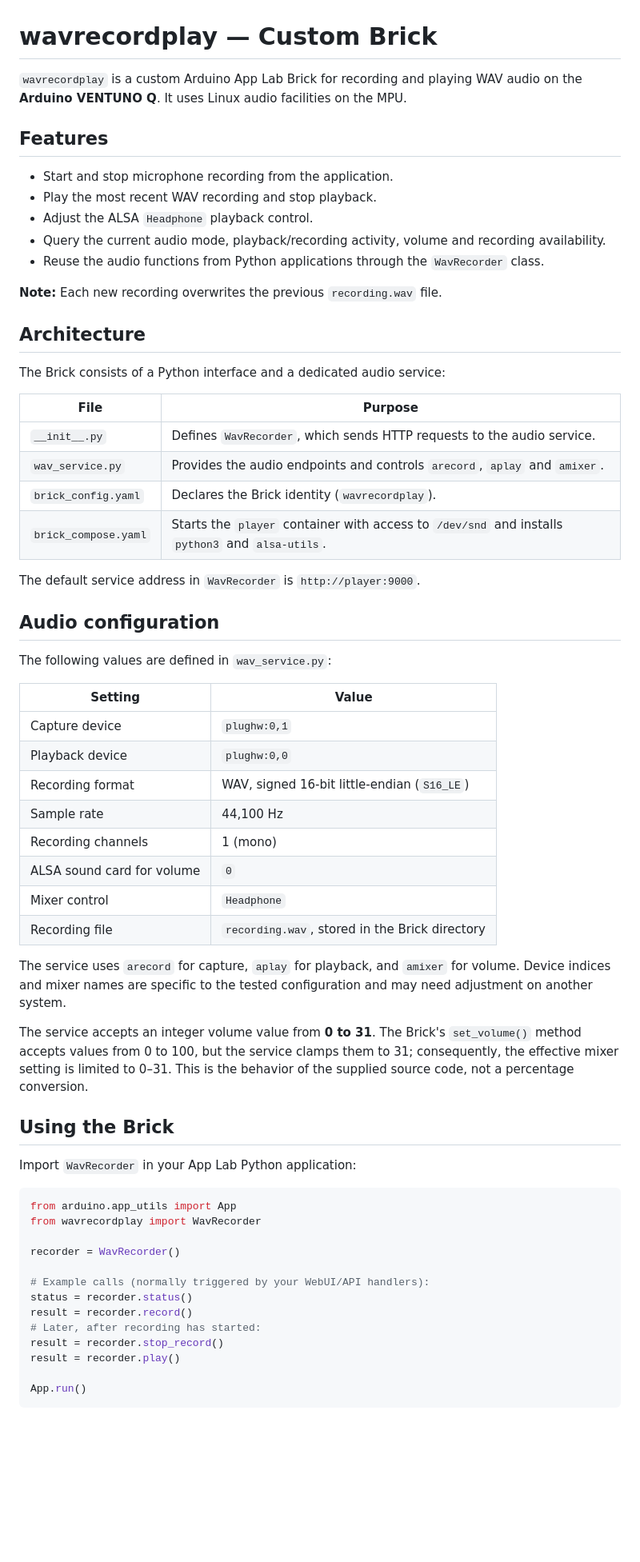
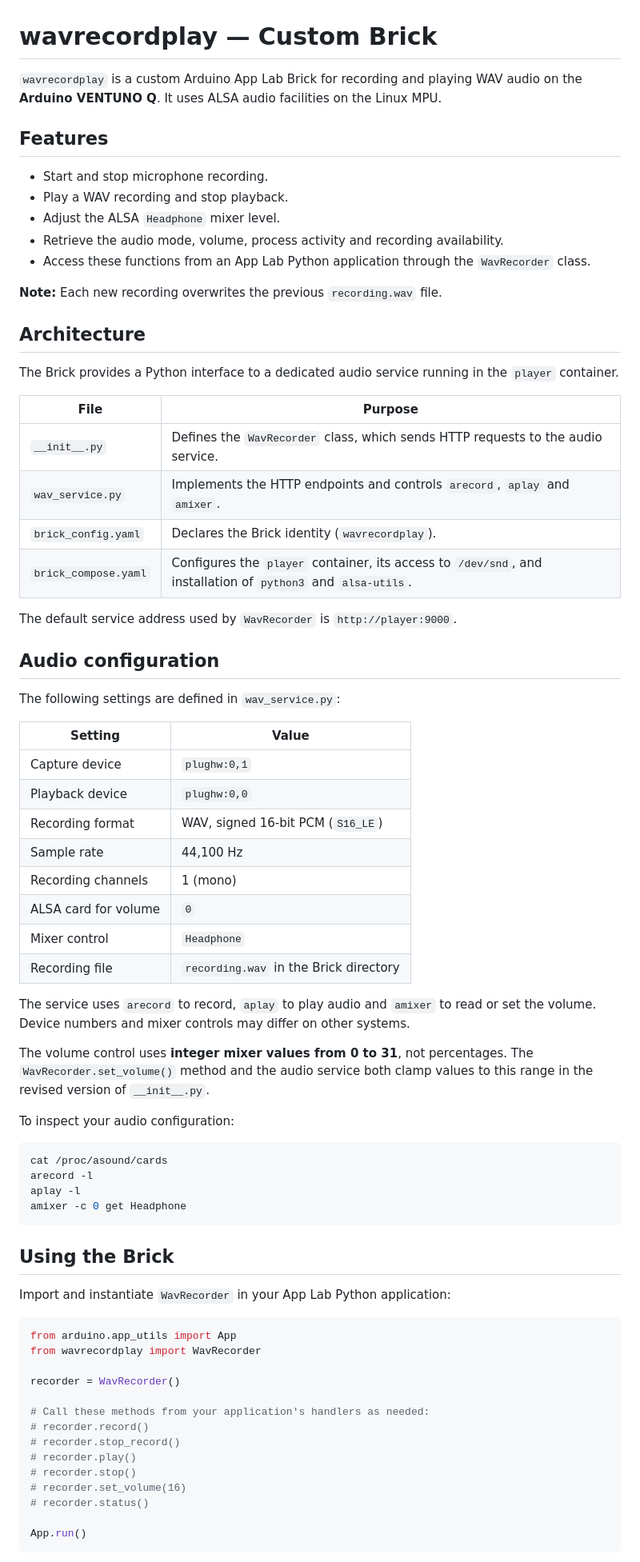
Before and after one commit to philippe86220/VENTUNO-Q-WAV-Recorder-WebUI, a Markdown page: bricks/wavrecordplay/README.md, the part around one of its changes. Shown at 80% size. Drawn GitHub-style; blank space fills up the shorter version.

Commit message:
Revise README for wavrecordplay Brick details
Updated README.md to reflect changes in audio service and features.

````diff
--- a/bricks/wavrecordplay/README.md
+++ b/bricks/wavrecordplay/README.md
@@ -1,52 +1,61 @@
 # wavrecordplay — Custom Brick
 
-`wavrecordplay` is a custom Arduino App Lab Brick for recording and playing WAV audio on the **Arduino VENTUNO Q**. It uses Linux audio facilities on the MPU.
+`wavrecordplay` is a custom Arduino App Lab Brick for recording and playing WAV audio on the **Arduino VENTUNO Q**. It uses ALSA audio facilities on the Linux MPU.
 
 ## Features
 
-- Start and stop microphone recording from the application.
-- Play the most recent WAV recording and stop playback.
-- Adjust the ALSA `Headphone` playback control.
-- Query the current audio mode, playback/recording activity, volume and recording availability.
-- Reuse the audio functions from Python applications through the `WavRecorder` class.
+- Start and stop microphone recording.
+- Play a WAV recording and stop playback.
+- Adjust the ALSA `Headphone` mixer level.
+- Retrieve the audio mode, volume, process activity and recording availability.
+- Access these functions from an App Lab Python application through the `WavRecorder` class.
 
 **Note:** Each new recording overwrites the previous `recording.wav` file.
 
 ## Architecture
 
-The Brick consists of a Python interface and a dedicated audio service:
+The Brick provides a Python interface to a dedicated audio service running in the `player` container.
 
 | File | Purpose |
 | --- | --- |
-| `__init__.py` | Defines `WavRecorder`, which sends HTTP requests to the audio service. |
-| `wav_service.py` | Provides the audio endpoints and controls `arecord`, `aplay` and `amixer`. |
+| `__init__.py` | Defines the `WavRecorder` class, which sends HTTP requests to the audio service. |
+| `wav_service.py` | Implements the HTTP endpoints and controls `arecord`, `aplay` and `amixer`. |
 | `brick_config.yaml` | Declares the Brick identity (`wavrecordplay`). |
-| `brick_compose.yaml` | Starts the `player` container with access to `/dev/snd` and installs `python3` and `alsa-utils`. |
+| `brick_compose.yaml` | Configures the `player` container, its access to `/dev/snd`, and installation of `python3` and `alsa-utils`. |
 
-The default service address in `WavRecorder` is `http://player:9000`.
+The default service address used by `WavRecorder` is `http://player:9000`.
 
 ## Audio configuration
 
-The following values are defined in `wav_service.py`:
+The following settings are defined in `wav_service.py`:
 
 | Setting | Value |
 | --- | --- |
 | Capture device | `plughw:0,1` |
 | Playback device | `plughw:0,0` |
-| Recording format | WAV, signed 16-bit little-endian (`S16_LE`) |
+| Recording format | WAV, signed 16-bit PCM (`S16_LE`) |
 | Sample rate | 44,100 Hz |
 | Recording channels | 1 (mono) |
-| ALSA sound card for volume | `0` |
+| ALSA card for volume | `0` |
 | Mixer control | `Headphone` |
-| Recording file | `recording.wav`, stored in the Brick directory |
+| Recording file | `recording.wav` in the Brick directory |
 
-The service uses `arecord` for capture, `aplay` for playback, and `amixer` for volume. Device indices and mixer names are specific to the tested configuration and may need adjustment on another system.
+The service uses `arecord` to record, `aplay` to play audio and `amixer` to read or set the volume. Device numbers and mixer controls may differ on other systems.
 
-The service accepts an integer volume value from **0 to 31**. The Brick's `set_volume()` method accepts values from 0 to 100, but the service clamps them to 31; consequently, the effective mixer setting is limited to 0–31. This is the behavior of the supplied source code, not a percentage conversion.
+The volume control uses **integer mixer values from 0 to 31**, not percentages. The `WavRecorder.set_volume()` method and the audio service both clamp values to this range in the revised version of `__init__.py`.
+
+To inspect your audio configuration:
+
+```bash
+cat /proc/asound/cards
+arecord -l
+aplay -l
+amixer -c 0 get Headphone
+```
 
 ## Using the Brick
 
-Import `WavRecorder` in your App Lab Python application:
+Import and instantiate `WavRecorder` in your App Lab Python application:
 
 ```python
 from arduino.app_utils import App
@@ -54,12 +63,13 @@ from wavrecordplay import WavRecorder
 
 recorder = WavRecorder()
 
-# Example calls (normally triggered by your WebUI/API handlers):
-status = recorder.status()
-result = recorder.record()
-# Later, after recording has started:
-result = recorder.stop_record()
-result = recorder.play()
+# Call these methods from your application's handlers as needed:
+# recorder.record()
+# recorder.stop_record()
+# recorder.play()
+# recorder.stop()
+# recorder.set_volume(16)
+# recorder.status()
 
 App.run()
 ```
````
Also changed, not shown: other parts of bricks/wavrecordplay/README.md (+21 -26 lines).
